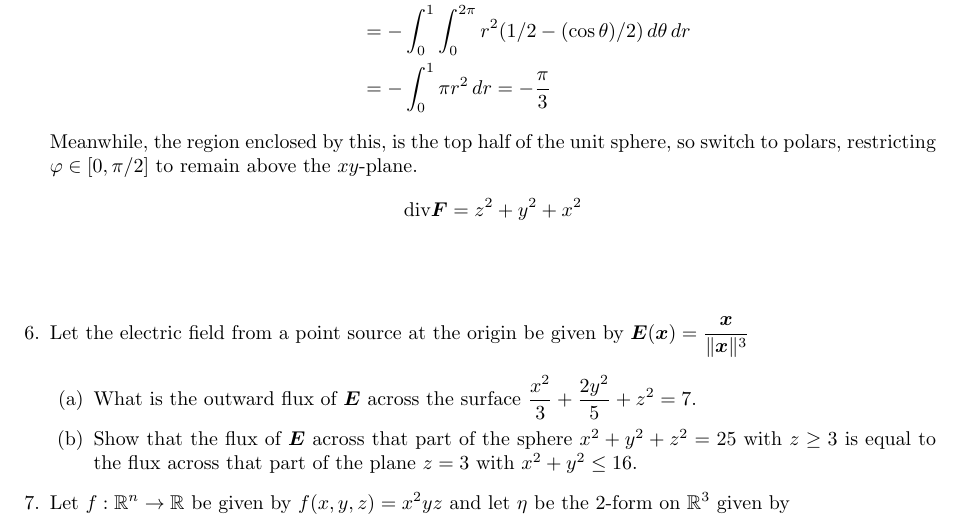
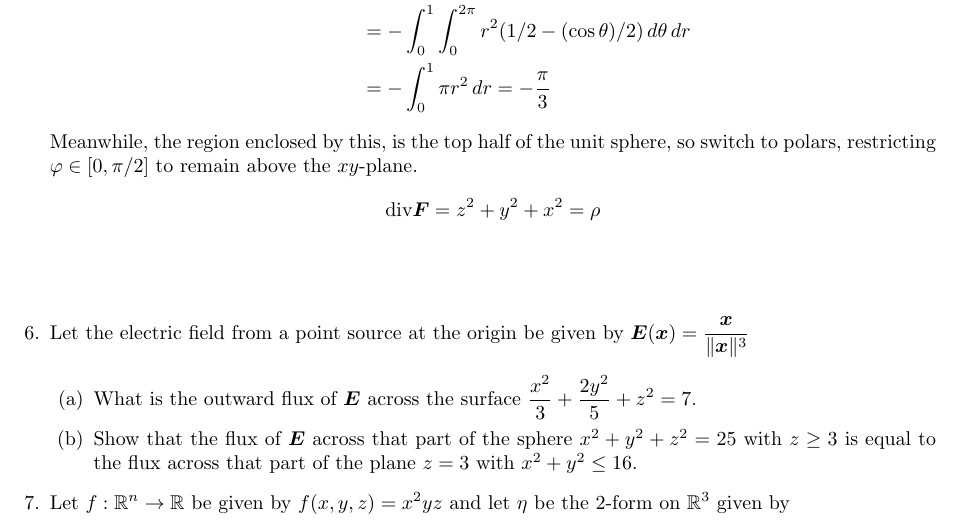
Before and after one commit to poonkeegan/school, a LaTeX document (matb42/a9.tex): part of page 5 of 5, cut so that both start at the same text. Compiled offline with pdfLaTeX.

Commit message:
Sun Mar 25 15:36:37 EDT 2018

```diff
--- a/matb42/a9.tex
+++ b/matb42/a9.tex
@@ -119,7 +119,7 @@ Mar 20th 2018}
         &= - \int_0^1 \pi r^2 \,d r = - \frac{\pi}{3}
     \end{align*}
     Meanwhile, the region enclosed by this, is the top half of the unit sphere, so switch to polars, restricting $\varphi \in [0,\pi/2]$ to remain above the $xy$-plane.
-    \[\divt \boldsymbol F = z^2 + y^2 + x^2\]
+    \[\divt \boldsymbol F = z^2 + y^2 + x^2 = \rho\]
     \begin{align*}
     \end{align*}
 
```
Also changed, not shown: matb42/a9.pdf.
